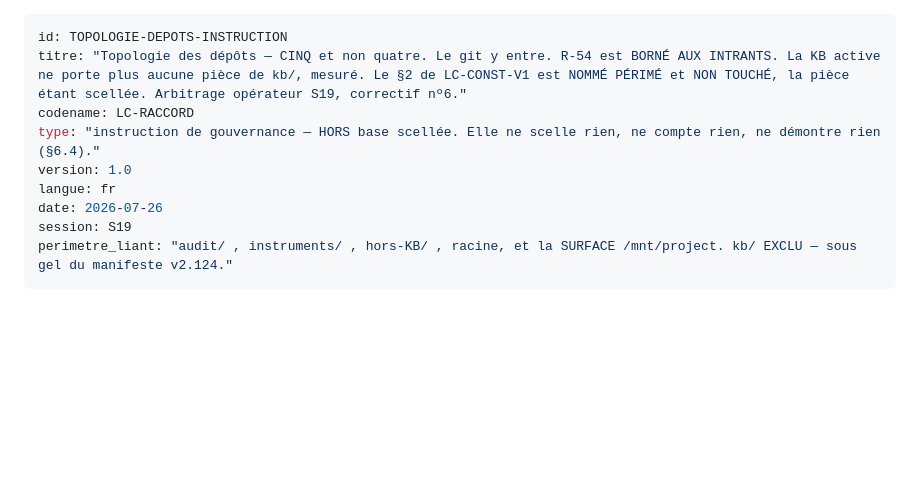
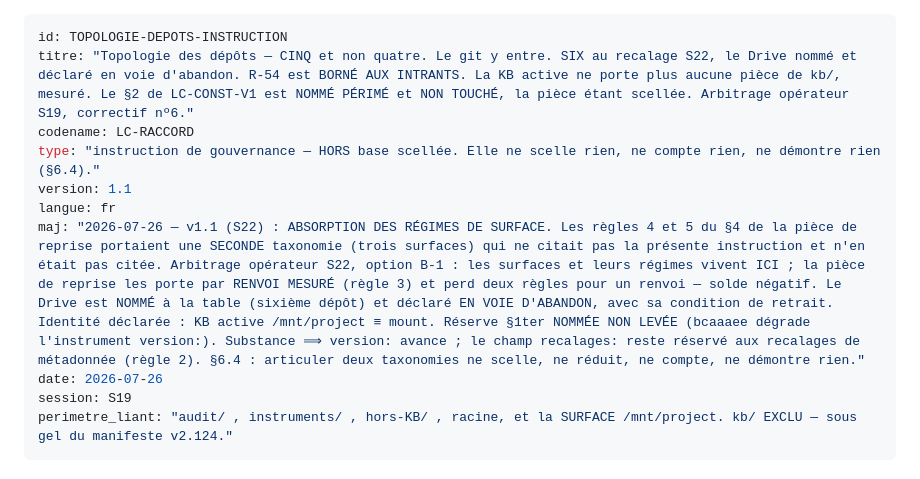
Before and after one commit to droppy94/LC_Raccord, a Markdown page: audit/TOPOLOGIE-DEPOTS-INSTRUCTION.md, the part around one of its changes. GitHub-like rendering; blank space fills up the shorter version.

```diff
--- a/audit/TOPOLOGIE-DEPOTS-INSTRUCTION.md
+++ b/audit/TOPOLOGIE-DEPOTS-INSTRUCTION.md
@@ -1,10 +1,11 @@
 ---
 id: TOPOLOGIE-DEPOTS-INSTRUCTION
-titre: "Topologie des dépôts — CINQ et non quatre. Le git y entre. R-54 est BORNÉ AUX INTRANTS. La KB active ne porte plus aucune pièce de kb/, mesuré. Le §2 de LC-CONST-V1 est NOMMÉ PÉRIMÉ et NON TOUCHÉ, la pièce étant scellée. Arbitrage opérateur S19, correctif nº6."
+titre: "Topologie des dépôts — CINQ et non quatre. Le git y entre. SIX au recalage S22, le Drive nommé et déclaré en voie d'abandon. R-54 est BORNÉ AUX INTRANTS. La KB active ne porte plus aucune pièce de kb/, mesuré. Le §2 de LC-CONST-V1 est NOMMÉ PÉRIMÉ et NON TOUCHÉ, la pièce étant scellée. Arbitrage opérateur S19, correctif nº6."
 codename: LC-RACCORD
 type: "instruction de gouvernance — HORS base scellée. Elle ne scelle rien, ne compte rien, ne démontre rien (§6.4)."
-version: 1.0
+version: 1.1
 langue: fr
+maj: "2026-07-26 — v1.1 (S22) : ABSORPTION DES RÉGIMES DE SURFACE. Les règles 4 et 5 du §4 de la pièce de reprise portaient une SECONDE taxonomie (trois surfaces) qui ne citait pas la présente instruction et n'en était pas citée. Arbitrage opérateur S22, option B-1 : les surfaces et leurs régimes vivent ICI ; la pièce de reprise les porte par RENVOI MESURÉ (règle 3) et perd deux règles pour un renvoi — solde négatif. Le Drive est NOMMÉ à la table (sixième dépôt) et déclaré EN VOIE D'ABANDON, avec sa condition de retrait. Identité déclarée : KB active /mnt/project ≡ mount. Réserve §1ter NOMMÉE NON LEVÉE (bcaaaee dégrade l'instrument version:). Substance ⟹ version: avance ; le champ recalages: reste réservé aux recalages de métadonnée (règle 2). §6.4 : articuler deux taxonomies ne scelle, ne réduit, ne compte, ne démontre rien."
 date: 2026-07-26
 session: S19
 perimetre_liant: "audit/ , instruments/ , hors-KB/ , racine, et la SURFACE /mnt/project. kb/ EXCLU — sous gel du manifeste v2.124."
```
Also changed, not shown: other parts of audit/TOPOLOGIE-DEPOTS-INSTRUCTION.md (+54 -1 lines), PROMPT-OUVERTURE-S22.md (+10 -11 lines).
